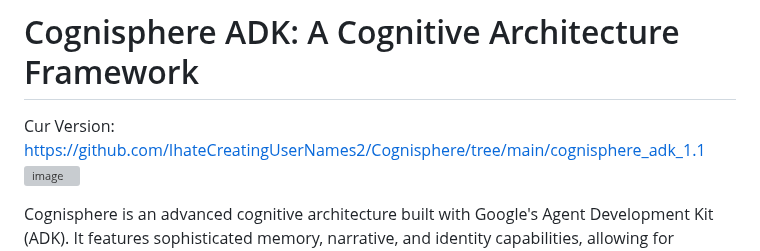
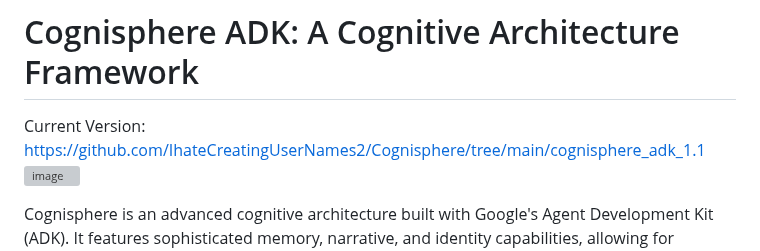
Before and after one commit to IhateCreatingUserNames2/Cognisphere, a Markdown page: Readme.md, the part around the change. GitHub-like rendering; grey boxes are pictures that could not be loaded.

```diff
--- a/Readme.md
+++ b/Readme.md
@@ -1,7 +1,7 @@
 ![image](https://github.com/user-attachments/assets/c3feda1f-f341-46d7-ab45-5cd37600db22)
 # Cognisphere ADK: A Cognitive Architecture Framework
 
-Cur Version: https://github.com/IhateCreatingUserNames2/Cognisphere/tree/main/cognisphere_adk_1.1
+Current Version: https://github.com/IhateCreatingUserNames2/Cognisphere/tree/main/cognisphere_adk_1.1
 ![image](https://github.com/user-attachments/assets/ad4dfd48-8c73-4b84-b30e-67ea8eb88390)
 
 
```
